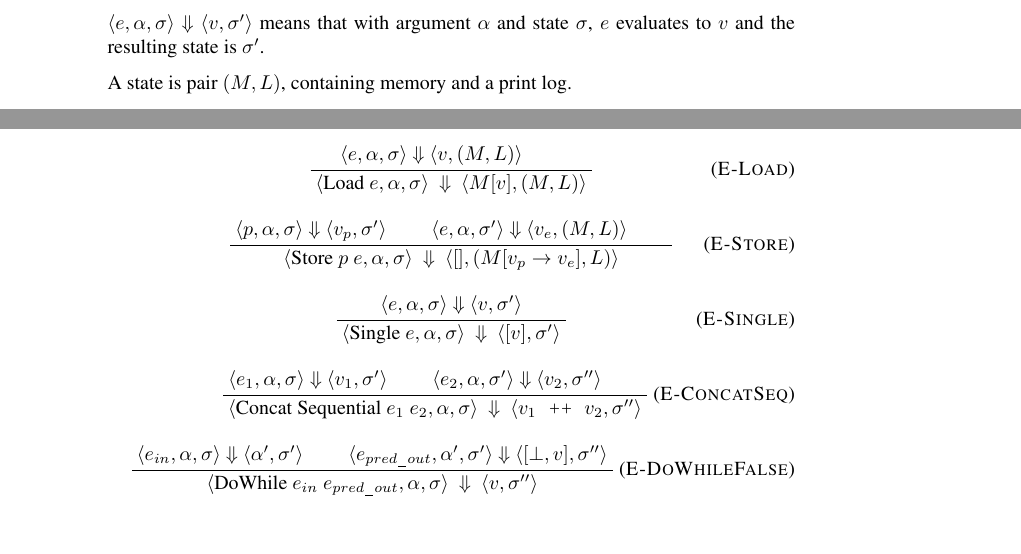
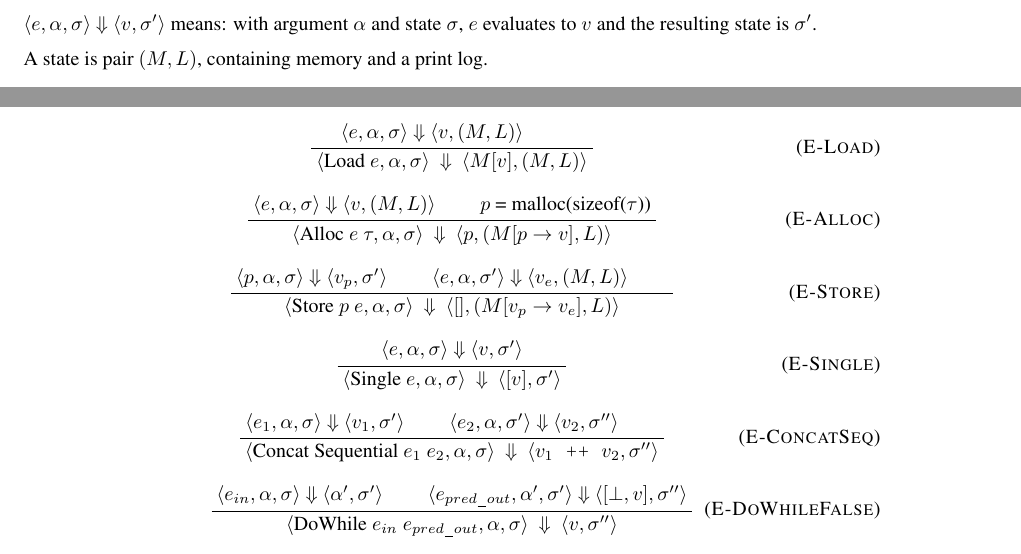
Before and after one commit to rtjoa/tree-assume-semantics, a LaTeX document (main.tex, which reads semantics.tex): two parts of page 2 of 2, joined at a grey line, cut so that both start at the same text. Compiled offline with pdfLaTeX.

Commit message:
Add alloc and thinner margins

```diff
--- a/main.tex
+++ b/main.tex
@@ -11,6 +11,7 @@
 \usepackage{verbatim}
 \usepackage{verbatimbox}
 \usepackage{listings}
+\usepackage{geometry}[margin=1in]
 \usepackage{graphicx}\usepackage{graphics}
 \newcommand{\step}[2]{{\tt #1} $\longrightarrow$ {\tt #2}}
 \newcommand{\inferax}[2]{\infrule[#1]{\mbox{}}{\mbox{#2}}}
--- a/semantics.tex
+++ b/semantics.tex
@@ -70,7 +70,7 @@
 %% \begin{figure}
 \newpage
 
-\bigstep{\strip{e}{\targ}{\tmem}}{\spair{v}{\tmem'}} means that with argument $\targ$ and state $\tmem$, $e$ evaluates to $v$ and the resulting state is $\tmem'$.
+\bigstep{\strip{e}{\targ}{\tmem}}{\spair{v}{\tmem'}} means: with argument $\targ$ and state $\tmem$, $e$ evaluates to $v$ and the resulting state is $\tmem'$.
 
 A state is pair $(M, L)$, containing memory and a print log.
 
@@ -149,6 +149,16 @@ A state is pair $(M, L)$, containing memory and a print log.
   \strip{\text{Load }e}{\targ}{\sigma}
 }{
   \spair{M[v]}{(M, L)}
+}}
+
+\inferrule{E-Alloc}{
+  \bigstep{\strip{e}{\targ}{\sigma}}{\spair{v}{(M, L)}} \andalso
+  $p$ = malloc(sizeof($\tau$))
+}
+{\bigstep{
+  \strip{\text{Alloc }e\ \tau}{\targ}{\sigma}
+}{
+  \spair{p}{(M[p \to v], L)}
 }}
 
 \inferrule{E-Store}{
```
